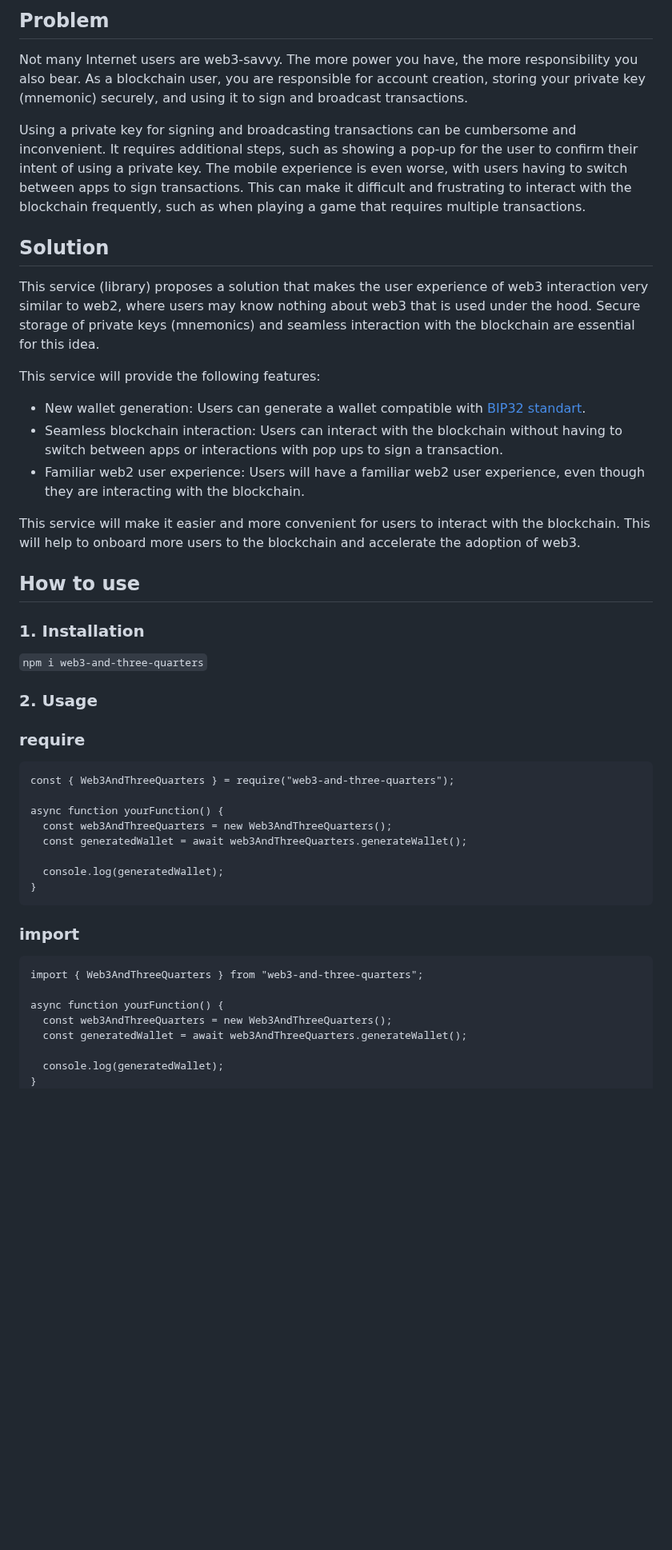
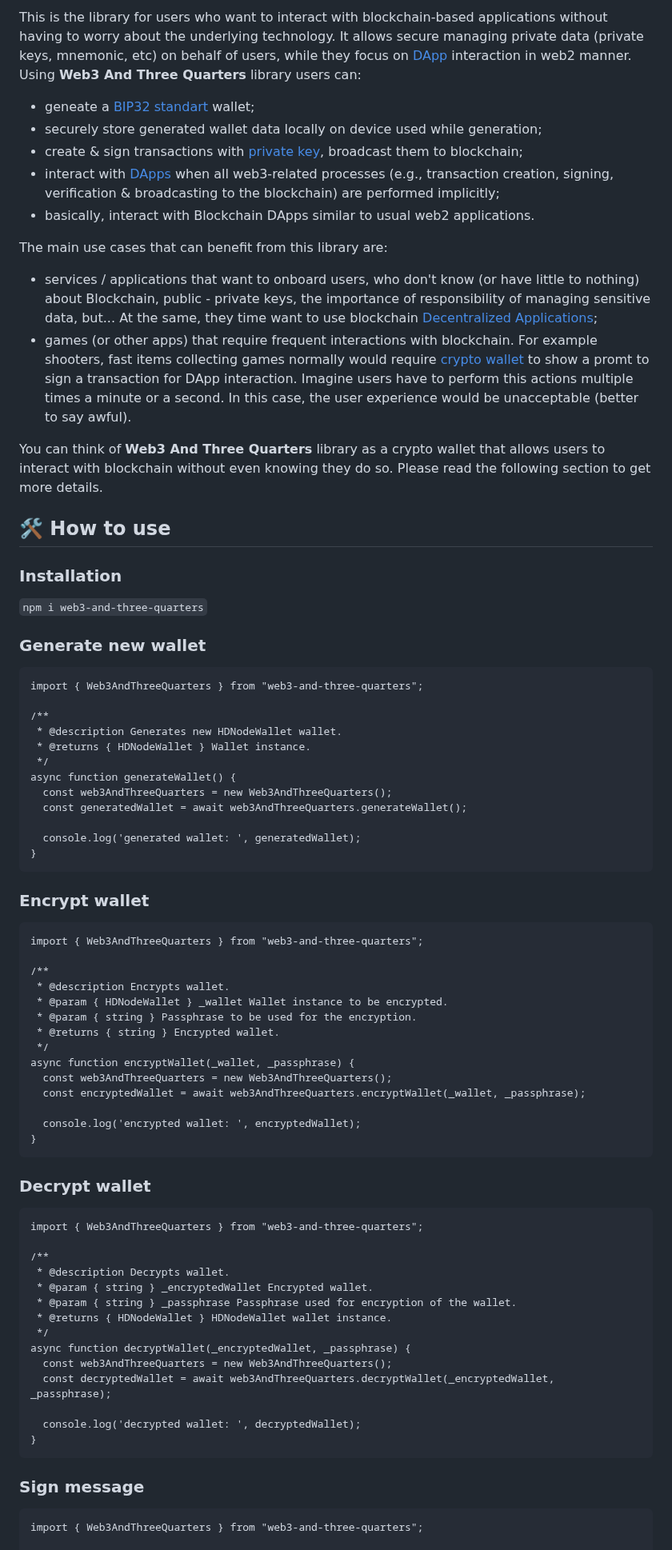
Before and after one commit to VanijaDev/web3-and-three-quarters, a Markdown page: README.md, the part around one of its changes. Shown at 80% size. GitHub-like rendering; blank space fills up the shorter version.

Commit message:
Update README.md
Сompletely updated the information in ReadMe

````diff
--- a/README.md
+++ b/README.md
@@ -8,44 +8,76 @@
 
-## Problem
-Not many Internet users are web3-savvy. The more power you have, the more responsibility you also bear. As a blockchain user, you are responsible for account creation, storing your private key (mnemonic) securely, and using it to sign and broadcast transactions.
+This is the library for users who want to interact with blockchain-based applications without having to worry about the underlying technology. It allows secure managing private data (private keys, mnemonic, etc) on behalf of users, while they focus on [DApp](https://ethereum.org/en/dapps/#what-are-dapps) interaction in web2 manner. Using **Web3 And Three Quarters** library users can:
+- geneate a [BIP32 standart](https://github.com/bitcoin/bips/blob/master/bip-0032.mediawiki) wallet;
+- securely store generated wallet data locally on device used while generation;
+- create & sign transactions with [private key](https://ethereum.org/en/developers/docs/accounts/#externally-owned-accounts-and-key-pairs), broadcast them to blockchain;
+- interact with [DApps](https://ethereum.org/en/dapps/#what-are-dapps) when all web3-related processes (e.g., transaction creation, signing, verification & broadcasting to the blockchain) are performed implicitly;
+- basically, interact with Blockchain DApps similar to usual web2 applications.
 
-Using a private key for signing and broadcasting transactions can be cumbersome and inconvenient. It requires additional steps, such as showing a pop-up for the user to confirm their intent of using a private key. The mobile experience is even worse, with users having to switch between apps to sign transactions. This can make it difficult and frustrating to interact with the blockchain frequently, such as when playing a game that requires multiple transactions.
+The main use cases that can benefit from this library are:
+- services / applications that want to onboard users, who don't know (or have little to nothing) about Blockchain, public - private keys, the importance of responsibility of managing sensitive data, but... At the same, they time want to use blockchain [Decentralized Applications](https://ethereum.org/en/dapps/#what-are-dapps);
+- games (or other apps) that require frequent interactions with blockchain. For example shooters, fast items collecting games normally would require [crypto wallet](https://ethereum.org/en/wallets/) to show a promt to sign a transaction for DApp interaction. Imagine users have to perform this actions multiple times a minute or a second. In this case, the user experience would be unacceptable (better to say awful).
 
-## Solution
-This service (library) proposes a solution that makes the user experience of web3 interaction very similar to web2, where users may know nothing about web3 that is used under the hood. Secure storage of private keys (mnemonics) and seamless interaction with the blockchain are essential for this idea.
+You can think of **Web3 And Three Quarters** library as a crypto wallet that allows users to interact with blockchain without even knowing they do so. Please read the following section to get more details.
 
-This service will provide the following features:
-* New wallet generation: Users can generate a wallet compatible with [BIP32 standart](https://github.com/bitcoin/bips/blob/master/bip-0032.mediawiki).
-* Seamless blockchain interaction: Users can interact with the blockchain without having to switch between apps or interactions with pop ups to sign a transaction.
-* Familiar web2 user experience: Users will have a familiar web2 user experience, even though they are interacting with the blockchain.
 
-This service will make it easier and more convenient for users to interact with the blockchain. This will help to onboard more users to the blockchain and accelerate the adoption of web3.
+## 🛠 How to use
 
-## How to use
-### 1. Installation
+### Installation
 ```npm i web3-and-three-quarters```
 
-### 2. Usage
-### require
+### Generate new wallet
 ```
-const { Web3AndThreeQuarters } = require("web3-and-three-quarters");
+import { Web3AndThreeQuarters } from "web3-and-three-quarters";
 
-async function yourFunction() {
+/**
+ * @description Generates new HDNodeWallet wallet.
+ * @returns { HDNodeWallet } Wallet instance.
+ */
+async function generateWallet() {
   const web3AndThreeQuarters = new Web3AndThreeQuarters();
   const generatedWallet = await web3AndThreeQuarters.generateWallet();
 
-  console.log(generatedWallet);
+  console.log('generated wallet: ', generatedWallet);
 }
 ```
 
-### import
+### Encrypt wallet
 ```
 import { Web3AndThreeQuarters } from "web3-and-three-quarters";
 
-async function yourFunction() {
+/**
+ * @description Encrypts wallet.
+ * @param { HDNodeWallet } _wallet Wallet instance to be encrypted.
+ * @param { string } Passphrase to be used for the encryption.
+ * @returns { string } Encrypted wallet.
+ */
+async function encryptWallet(_wallet, _passphrase) {
   const web3AndThreeQuarters = new Web3AndThreeQuarters();
-  const generatedWallet = await web3AndThreeQuarters.generateWallet();
+  const encryptedWallet = await web3AndThreeQuarters.encryptWallet(_wallet, _passphrase);
 
-  console.log(generatedWallet);
+  console.log('encrypted wallet: ', encryptedWallet);
 }
 ```
+
+### Decrypt wallet
+```
+import { Web3AndThreeQuarters } from "web3-and-three-quarters";
+
+/**
+ * @description Decrypts wallet.
+ * @param { string } _encryptedWallet Encrypted wallet.
+ * @param { string } _passphrase Passphrase used for encryption of the wallet.
+ * @returns { HDNodeWallet } HDNodeWallet wallet instance.
+ */
+async function decryptWallet(_encryptedWallet, _passphrase) {
+  const web3AndThreeQuarters = new Web3AndThreeQuarters();
+  const decryptedWallet = await web3AndThreeQuarters.decryptWallet(_encryptedWallet, _passphrase);
+
+  console.log('decrypted wallet: ', decryptedWallet);
+}
+```
+
+### Sign message
+```
+import { Web3AndThreeQuarters } from "web3-and-three-quarters";
+
````
Also changed, not shown: other parts of README.md (+94 -2 lines).
